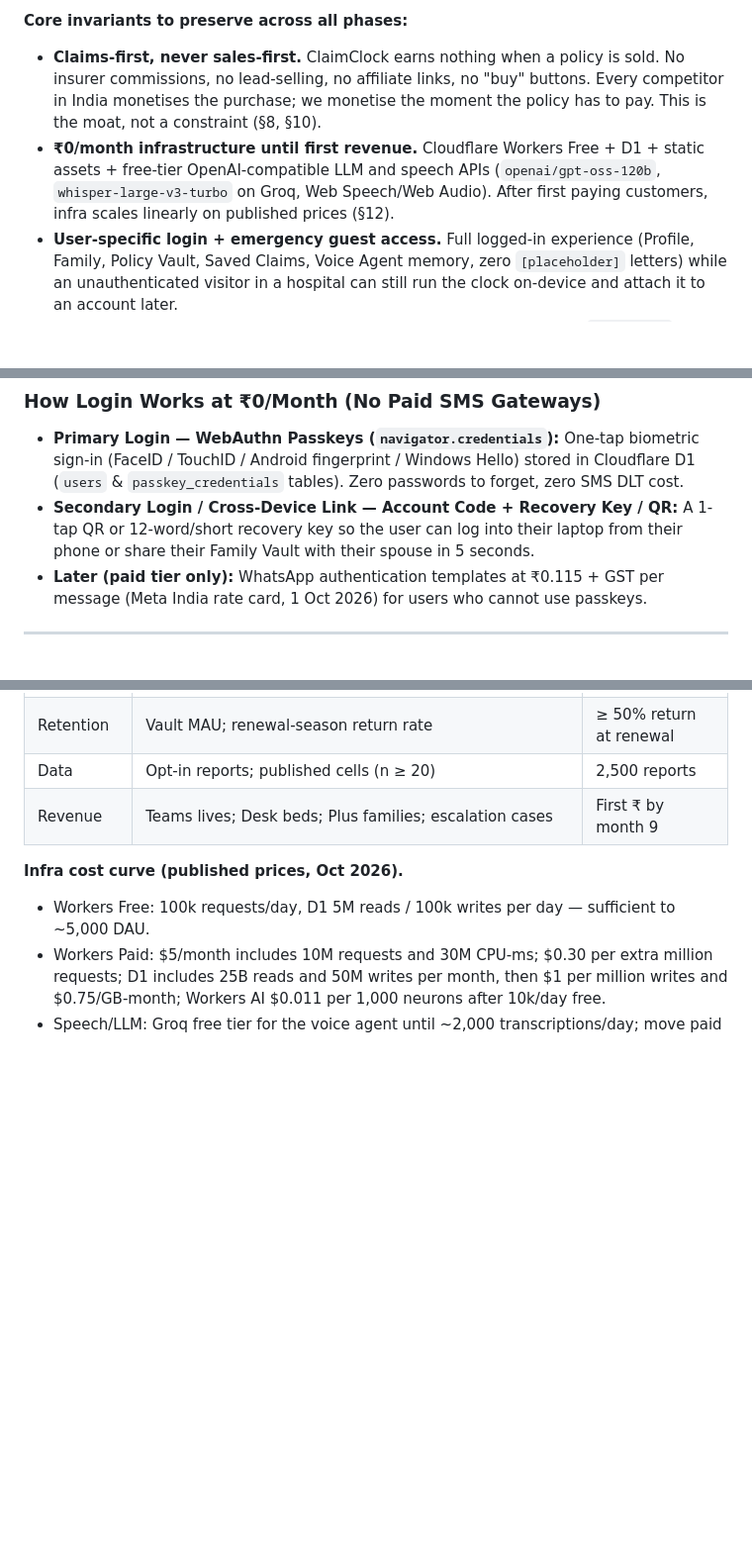
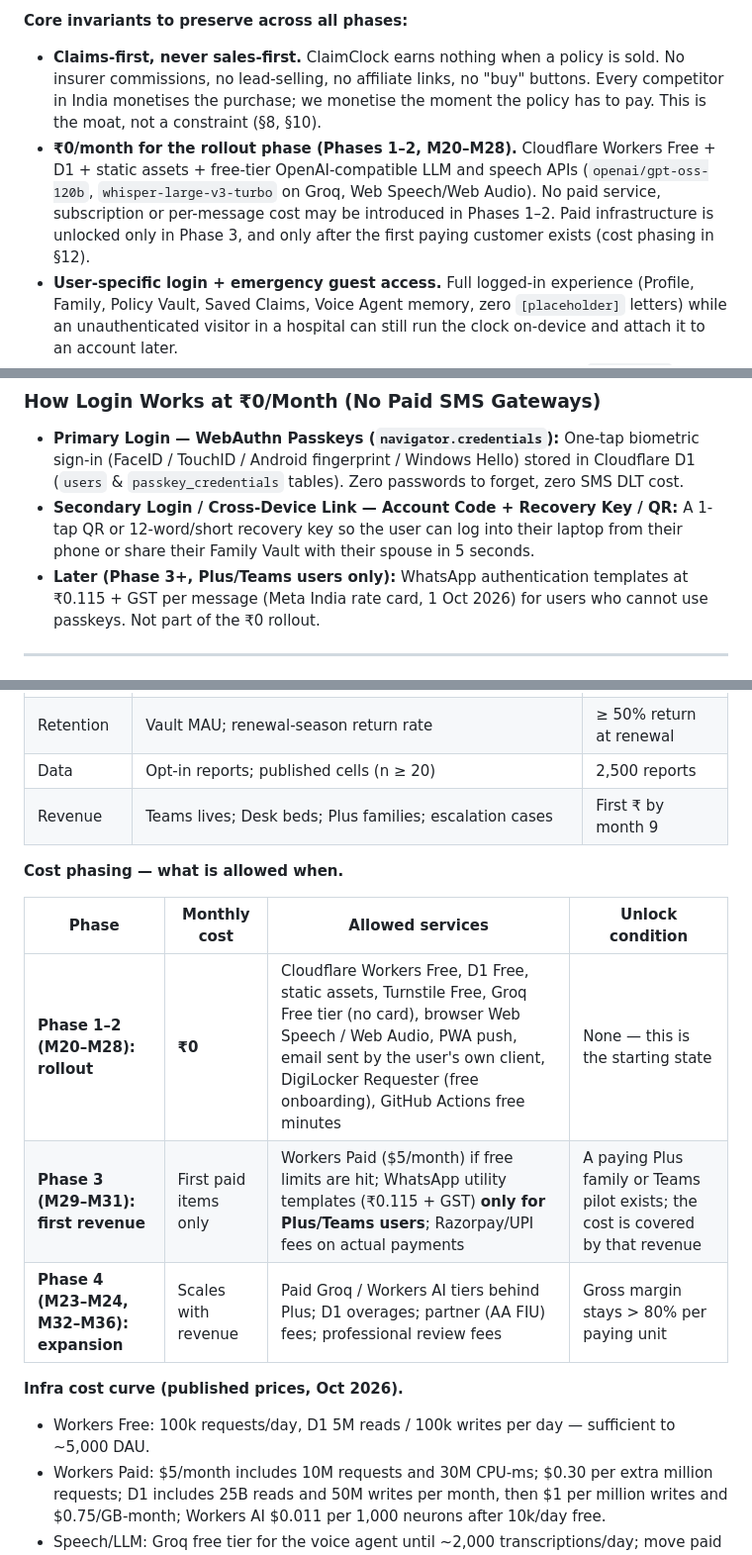
Before and after one commit to ketan952/claimclock, a Markdown page: docs/PRODUCT-ROADMAP.md, 3 parts joined by grey strips. Shown at 99% size. GitHub-like rendering; blank space fills up the shorter version.

Commit message:
docs: make ₹0 rollout phasing explicit — free tiers mandatory for Phases 1–2, paid services only from Phase 3 after first paying customer
Co-authored-by: Cursor <cursoragent@cursor.com>

```diff
--- a/docs/PRODUCT-ROADMAP.md
+++ b/docs/PRODUCT-ROADMAP.md
@@ -7,7 +7,7 @@
 
 **Core invariants to preserve across all phases:**
 - **Claims-first, never sales-first.** ClaimClock earns nothing when a policy is sold. No insurer commissions, no lead-selling, no affiliate links, no "buy" buttons. Every competitor in India monetises the purchase; we monetise the moment the policy has to pay. This is the moat, not a constraint (§8, §10).
-- **₹0/month infrastructure until first revenue.** Cloudflare Workers Free + D1 + static assets + free-tier OpenAI-compatible LLM and speech APIs (`openai/gpt-oss-120b`, `whisper-large-v3-turbo` on Groq, Web Speech/Web Audio). After first paying customers, infra scales linearly on published prices (§12).
+- **₹0/month for the rollout phase (Phases 1–2, M20–M28).** Cloudflare Workers Free + D1 + static assets + free-tier OpenAI-compatible LLM and speech APIs (`openai/gpt-oss-120b`, `whisper-large-v3-turbo` on Groq, Web Speech/Web Audio). No paid service, subscription or per-message cost may be introduced in Phases 1–2. Paid infrastructure is unlocked only in Phase 3, and only after the first paying customer exists (cost phasing in §12).
 - **User-specific login + emergency guest access.** Full logged-in experience (Profile, Family, Policy Vault, Saved Claims, Voice Agent memory, zero `[placeholder]` letters) while an unauthenticated visitor in a hospital can still run the clock on-device and attach it to an account later.
 - **Privacy & DPDP-first.** Medical and policy PDFs are parsed on-device (`pdfjs-dist` + `tesseract.js`). Vault records in D1 are client-side encrypted (WebCrypto `AES-GCM`). One-click erasure. DPDP Rules 2025 core obligations apply from **13 May 2027** (§11.2).
 - **Open rules, protected people.** `data/rules.json`, `data/contacts.json` and the NL-48 dataset stay open and citable; user data is encrypted and never sold. Aggregated, k-anonymised outcome data is the only data product (§10.6).
@@ -92,7 +92,7 @@ With **Login + User-Specific Profiles**, the app becomes **their personal insura
 ### How Login Works at ₹0/Month (No Paid SMS Gateways)
 - **Primary Login — WebAuthn Passkeys (`navigator.credentials`):** One-tap biometric sign-in (FaceID / TouchID / Android fingerprint / Windows Hello) stored in Cloudflare D1 (`users` & `passkey_credentials` tables). Zero passwords to forget, zero SMS DLT cost.
 - **Secondary Login / Cross-Device Link — Account Code + Recovery Key / QR:** A 1-tap QR or 12-word/short recovery key so the user can log into their laptop from their phone or share their Family Vault with their spouse in 5 seconds.
-- **Later (paid tier only):** WhatsApp authentication templates at ₹0.115 + GST per message (Meta India rate card, 1 Oct 2026) for users who cannot use passkeys.
+- **Later (Phase 3+, Plus/Teams users only):** WhatsApp authentication templates at ₹0.115 + GST per message (Meta India rate card, 1 Oct 2026) for users who cannot use passkeys. Not part of the ₹0 rollout.
 
 ---
 
@@ -414,6 +414,14 @@ Private limited company; DPIIT Startup India recognition (Section 80-IAC, fast-t
 | Data | Opt-in reports; published cells (n ≥ 20) | 2,500 reports |
 | Revenue | Teams lives; Desk beds; Plus families; escalation cases | First ₹ by month 9 |
 
+**Cost phasing — what is allowed when.**
+
+| Phase | Monthly cost | Allowed services | Unlock condition |
+|---|---|---|---|
+| **Phase 1–2 (M20–M28): rollout** | **₹0** | Cloudflare Workers Free, D1 Free, static assets, Turnstile Free, Groq Free tier (no card), browser Web Speech / Web Audio, PWA push, email sent by the user's own client, DigiLocker Requester (free onboarding), GitHub Actions free minutes | None — this is the starting state |
+| **Phase 3 (M29–M31): first revenue** | First paid items only | Workers Paid ($5/month) if free limits are hit; WhatsApp utility templates (₹0.115 + GST) **only for Plus/Teams users**; Razorpay/UPI fees on actual payments | A paying Plus family or Teams pilot exists; the cost is covered by that revenue |
+| **Phase 4 (M23–M24, M32–M36): expansion** | Scales with revenue | Paid Groq / Workers AI tiers behind Plus; D1 overages; partner (AA FIU) fees; professional review fees | Gross margin stays > 80% per paying unit |
+
 **Infra cost curve (published prices, Oct 2026).**
 - Workers Free: 100k requests/day, D1 5M reads / 100k writes per day — sufficient to ~5,000 DAU.
 - Workers Paid: $5/month includes 10M requests and 30M CPU-ms; $0.30 per extra million requests; D1 includes 25B reads and 50M writes per month, then $1 per million writes and $0.75/GB-month; Workers AI $0.011 per 1,000 neurons after 10k/day free.
```
Also changed, not shown: other parts of docs/PRODUCT-ROADMAP.md (+2 -0 lines).
